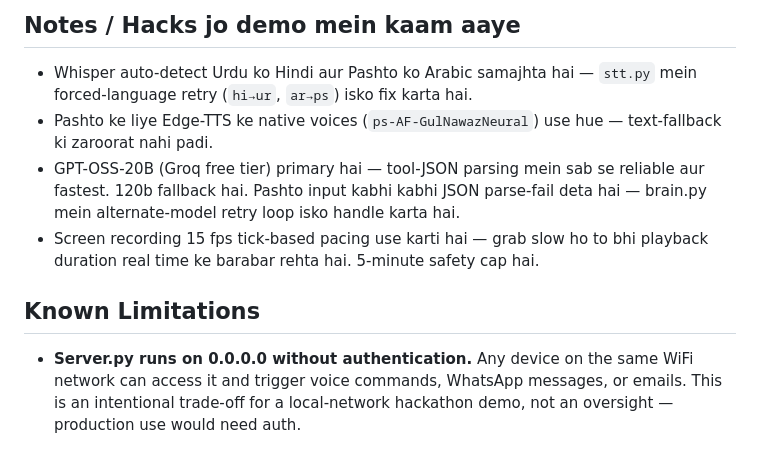
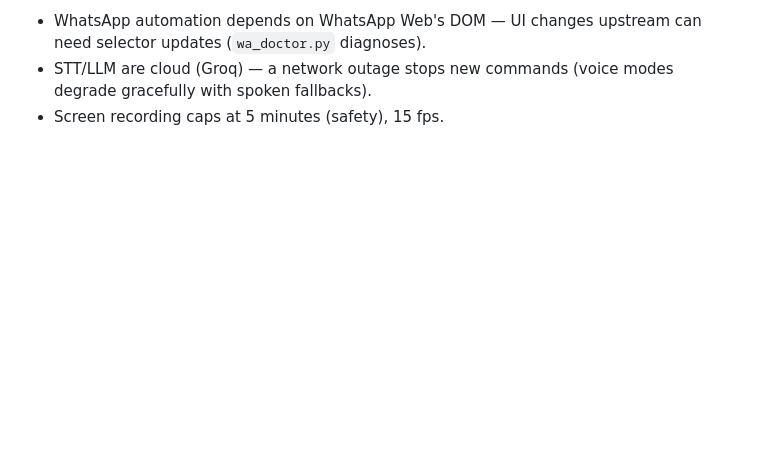
Before and after one commit to remshabangash/jarvo, a Markdown page: README.md, the part around one of its changes. GitHub-like rendering; blank space fills up the shorter version.

```diff
--- a/README.md
+++ b/README.md
@@ -79,18 +113,5 @@ venv\Scripts\python whatsapp_login.py
-## Notes / Hacks jo demo mein kaam aaye
-
-- Whisper auto-detect Urdu ko Hindi aur Pashto ko Arabic samajhta hai — `stt.py` mein
-  forced-language retry (`hi→ur`, `ar→ps`) isko fix karta hai.
-- Pashto ke liye Edge-TTS ke native voices (`ps-AF-GulNawazNeural`) use hue —
-  text-fallback ki zaroorat nahi padi.
-- GPT-OSS-20B (Groq free tier) primary hai — tool-JSON parsing mein sab se reliable
-  aur fastest. 120b fallback hai. Pashto input kabhi kabhi JSON parse-fail deta hai —
-  brain.py mein alternate-model retry loop isko handle karta hai.
-- Screen recording 15 fps tick-based pacing use karti hai — grab slow ho to bhi
-  playback duration real time ke barabar rehta hai. 5-minute safety cap hai.
-
-## Known Limitations
-
-- **Server.py runs on 0.0.0.0 without authentication.** Any device on the same
-  WiFi network can access it and trigger voice commands, WhatsApp messages,
-  or emails. This is an intentional trade-off for a local-network hackathon
-  demo, not an oversight — production use would need auth.
+- WhatsApp automation depends on WhatsApp Web's DOM — UI changes upstream can
+  need selector updates (`wa_doctor.py` diagnoses).
+- STT/LLM are cloud (Groq) — a network outage stops new commands (voice modes
+  degrade gracefully with spoken fallbacks).
+- Screen recording caps at 5 minutes (safety), 15 fps.
```
Also changed, not shown: other parts of README.md (+92 -58 lines).
